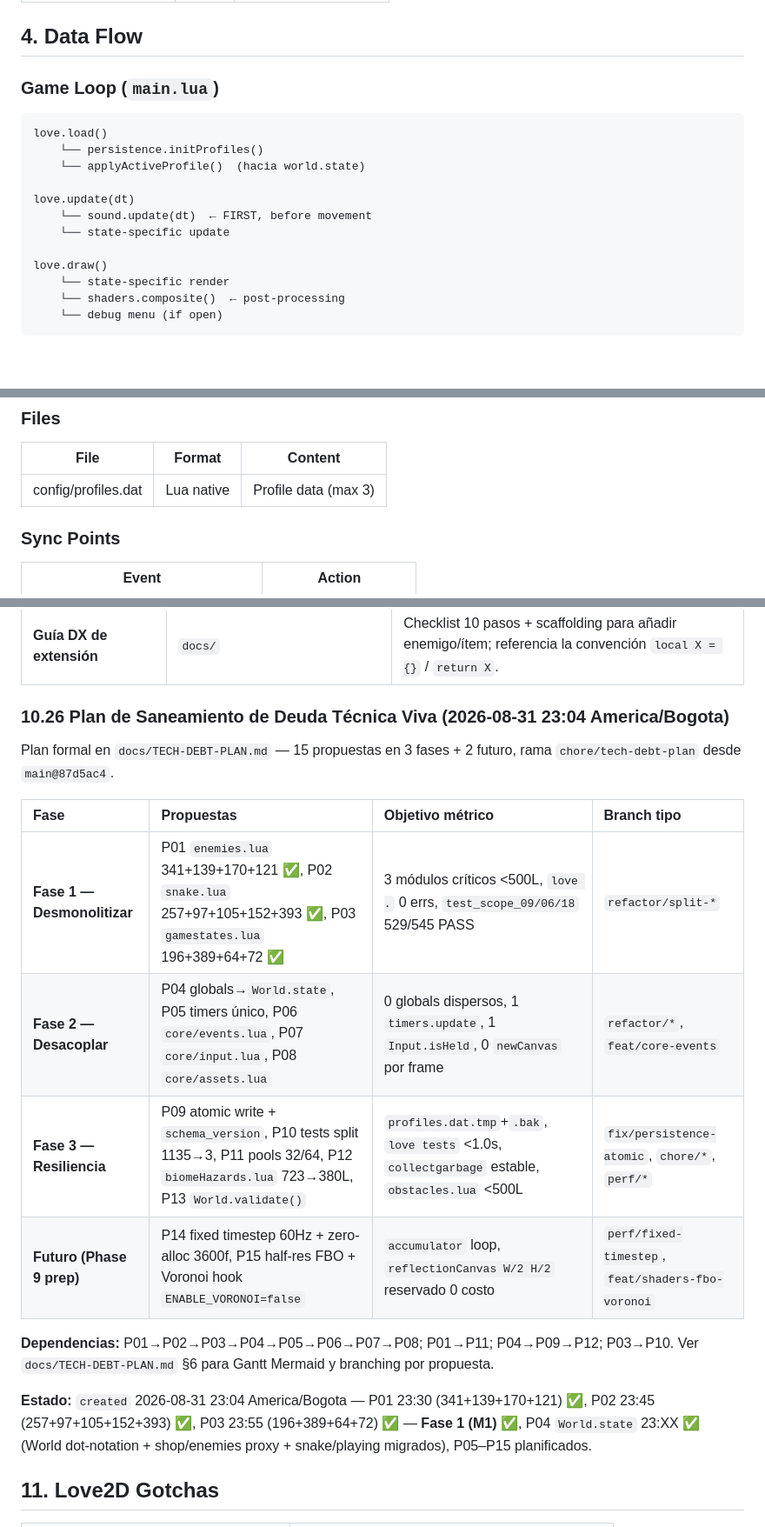
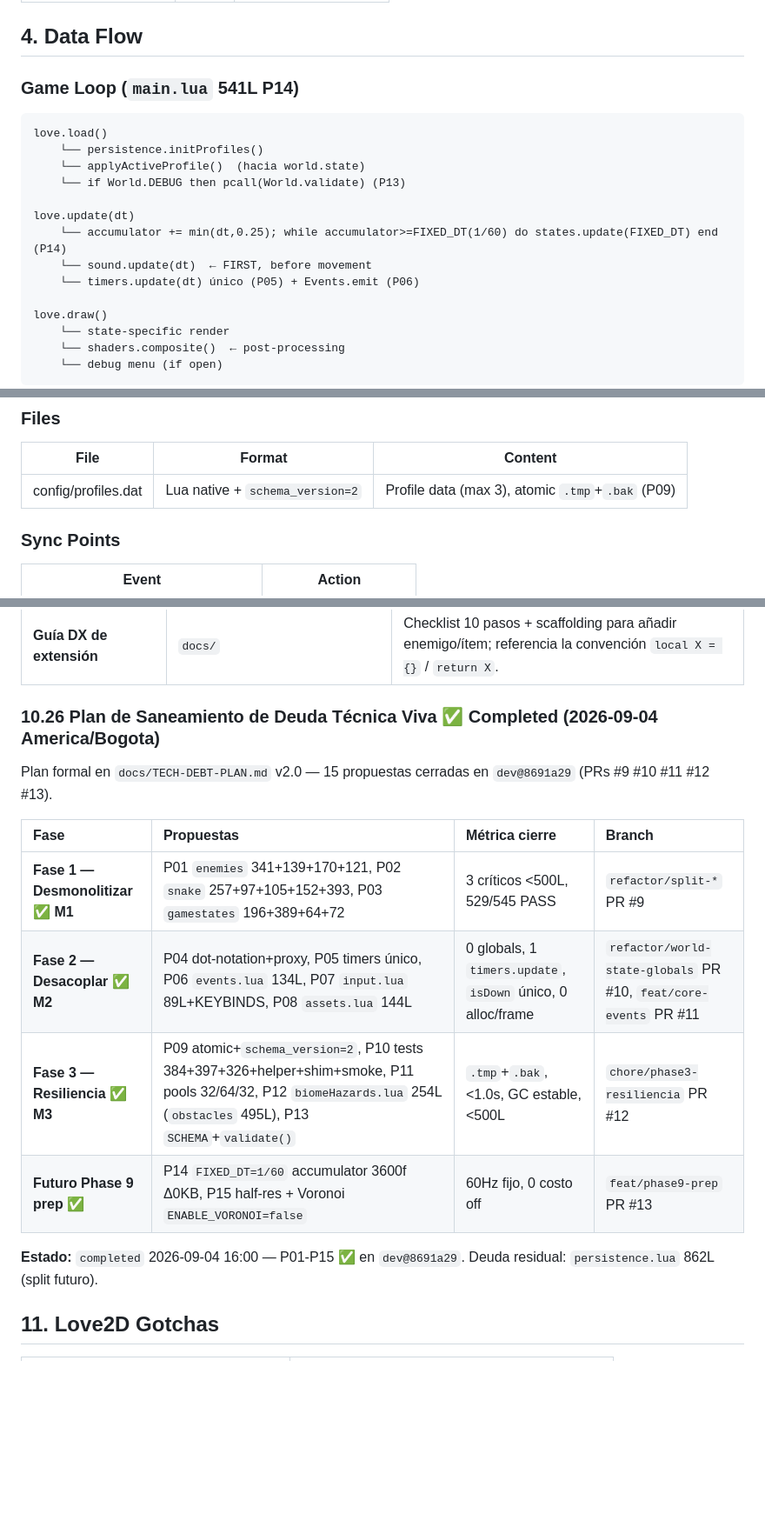
Before and after one commit to nastex123/Snake-with-Love2D, a Markdown page: docs/TDD.md, 3 parts joined by grey strips. Shown at 87% size. GitHub-like rendering; blank space fills up the shorter version.

Commit message:
docs(tdd): close §10.26 and sync loop persistence
Qué: §10.26 created -> completed 2026-09-04 PRs #9-#13, loop FIXED_DT accumulator, persistence schema_version=2 atomic. Por qué: TDD desactualizado post-P03. Refs: TECH-DEBT-PLAN v2.0.

````diff
--- a/docs/TDD.md
+++ b/docs/TDD.md
@@ -196,15 +196,17 @@ main.lua (raíz) ──→ core/*, entities/*, systems/*, ui/ui.lua, render/*, a
 
 ## 4. Data Flow
 
-### Game Loop (`main.lua`)
+### Game Loop (`main.lua` 541L P14)
 ```
 love.load()
     └── persistence.initProfiles()
     └── applyActiveProfile()  (hacia world.state)
+    └── if World.DEBUG then pcall(World.validate) (P13)
 
 love.update(dt)
+    └── accumulator += min(dt,0.25); while accumulator>=FIXED_DT(1/60) do states.update(FIXED_DT) end (P14)
     └── sound.update(dt)  ← FIRST, before movement
-    └── state-specific update
+    └── timers.update(dt) único (P05) + Events.emit (P06)
 
 love.draw()
     └── state-specific render
@@ -306,7 +308,7 @@ El menú principal opera con una composición asimétrica de alto impacto visual
 ### Files
 | File | Format | Content |
 |------|--------|---------|
-| config/profiles.dat | Lua native | Profile data (max 3) |
+| config/profiles.dat | Lua native + `schema_version=2` | Profile data (max 3), atomic `.tmp`+`.bak` (P09) |
 
 ### Sync Points
 | Event | Action |
@@ -839,20 +841,18 @@ Las propuestas del Bloque 4 del GDD §21.4 que afectan arquitectura se catalogan
 | **Input centralizado** | `core/input.lua` (nuevo) | `Input.action("left")` unifica teclado/ratón/gamepad/touch; prepara gamepad ROADMAP Fase 9; `Input.update()` en `love.update()`. |
 | **Guía DX de extensión** | `docs/` | Checklist 10 pasos + scaffolding para añadir enemigo/ítem; referencia la convención `local X = {}` / `return X`. |
 
-### 10.26 Plan de Saneamiento de Deuda Técnica Viva (2026-08-31 23:04 America/Bogota)
+### 10.26 Plan de Saneamiento de Deuda Técnica Viva ✅ Completed (2026-09-04 America/Bogota)
 
-Plan formal en `docs/TECH-DEBT-PLAN.md` — 15 propuestas en 3 fases + 2 futuro, rama `chore/tech-debt-plan` desde `main@87d5ac4`.
+Plan formal en `docs/TECH-DEBT-PLAN.md` v2.0 — 15 propuestas cerradas en `dev@8691a29` (PRs #9 #10 #11 #12 #13).
 
-| Fase | Propuestas | Objetivo métrico | Branch tipo |
+| Fase | Propuestas | Métrica cierre | Branch |
 | :--- | :--- | :--- | :--- |
-| **Fase 1 — Desmonolitizar** | P01 `enemies.lua` 341+139+170+121 ✅, P02 `snake.lua` 257+97+105+152+393 ✅, P03 `gamestates.lua` 196+389+64+72 ✅ | 3 módulos críticos <500L, `love .` 0 errs, `test_scope_09/06/18` 529/545 PASS | `refactor/split-*` |
-| **Fase 2 — Desacoplar** | P04 globals→`World.state`, P05 timers único, P06 `core/events.lua`, P07 `core/input.lua`, P08 `core/assets.lua` | 0 globals dispersos, 1 `timers.update`, 1 `Input.isHeld`, 0 `newCanvas` por frame | `refactor/*`, `feat/core-events` |
-| **Fase 3 — Resiliencia** | P09 atomic write + `schema_version`, P10 tests split 1135→3, P11 pools 32/64, P12 `biomeHazards.lua` 723→380L, P13 `World.validate()` | `profiles.dat.tmp`+`.bak`, `love tests` <1.0s, `collectgarbage` estable, `obstacles.lua` <500L | `fix/persistence-atomic`, `chore/*`, `perf/*` |
-| **Futuro (Phase 9 prep)** | P14 fixed timestep 60Hz + zero-alloc 3600f, P15 half-res FBO + Voronoi hook `ENABLE_VORONOI=false` | `accumulator` loop, `reflectionCanvas W/2 H/2` reservado 0 costo | `perf/fixed-timestep`, `feat/shaders-fbo-voronoi` |
+| **Fase 1 — Desmonolitizar ✅ M1** | P01 `enemies` 341+139+170+121, P02 `snake` 257+97+105+152+393, P03 `gamestates` 196+389+64+72 | 3 críticos <500L, 529/545 PASS | `refactor/split-*` PR #9 |
+| **Fase 2 — Desacoplar ✅ M2** | P04 dot-notation+proxy, P05 timers único, P06 `events.lua` 134L, P07 `input.lua` 89L+KEYBINDS, P08 `assets.lua` 144L | 0 globals, 1 `timers.update`, `isDown` único, 0 alloc/frame | `refactor/world-state-globals` PR #10, `feat/core-events` PR #11 |
+| **Fase 3 — Resiliencia ✅ M3** | P09 atomic+`schema_version=2`, P10 tests 384+397+326+helper+shim+smoke, P11 pools 32/64/32, P12 `biomeHazards.lua` 254L (`obstacles` 495L), P13 `SCHEMA`+`validate()` | `.tmp`+`.bak`, <1.0s, GC estable, <500L | `chore/phase3-resiliencia` PR #12 |
+| **Futuro Phase 9 prep ✅** | P14 `FIXED_DT=1/60` accumulator 3600f Δ0KB, P15 half-res + Voronoi `ENABLE_VORONOI=false` | 60Hz fijo, 0 costo off | `feat/phase9-prep` PR #13 |
 
-**Dependencias:** P01→P02→P03→P04→P05→P06→P07→P08; P01→P11; P04→P09→P12; P03→P10. Ver `docs/TECH-DEBT-PLAN.md` §6 para Gantt Mermaid y branching por propuesta.
-
-**Estado:** `created` 2026-08-31 23:04 America/Bogota — P01 23:30 (341+139+170+121) ✅, P02 23:45 (257+97+105+152+393) ✅, P03 23:55 (196+389+64+72) ✅ — **Fase 1 (M1) ✅**, P04 `World.state` 23:XX ✅ (World dot-notation + shop/enemies proxy + snake/playing migrados), P05–P15 planificados.
+**Estado:** `completed` 2026-09-04 16:00 — P01-P15 ✅ en `dev@8691a29`. Deuda residual: `persistence.lua` 862L (split futuro).
 
 ## 11. Love2D Gotchas
 
````
